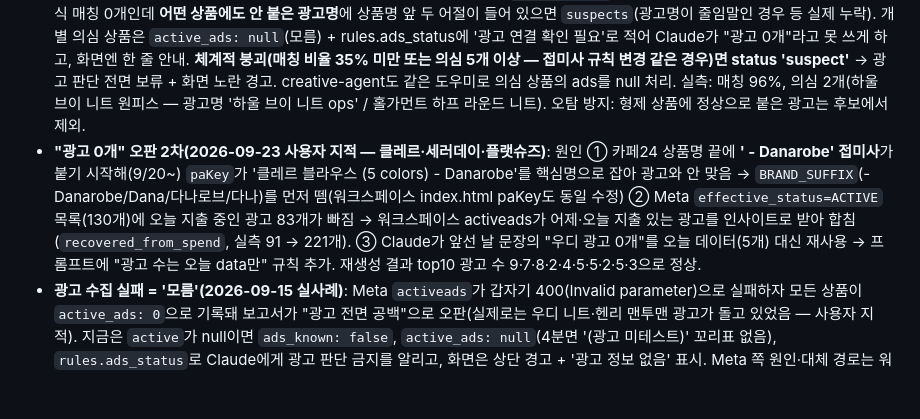
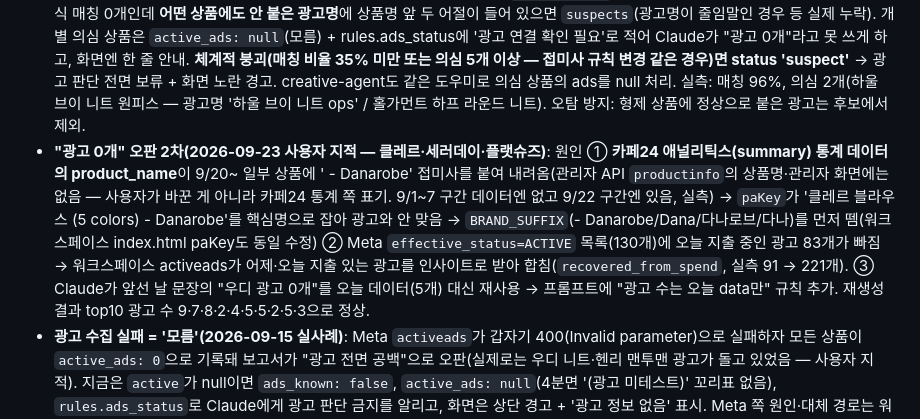
Before and after one commit to danarobe/dnrb-agents, a Markdown page: CLAUDE.md, the part around the change. GitHub-like rendering; blank space fills up the shorter version.

Commit message:
문서 정정 — ' - Danarobe' 접미사는 관리자 상품명이 아니라 카페24 애널리틱스 통계 데이터의 표기

```diff
--- a/CLAUDE.md
+++ b/CLAUDE.md
@@ -60,7 +60,7 @@
 - **이미지**: 집중 상품 자기 최상위 소재 1장씩 + 참고 소재 최대 6장(총 12장 이내)을 **함수가 내려받아 base64로** Claude에 첨부(`agent.ts writeReport`의 images — Meta CDN은 robots.txt로 막혀 URL 블록은 'disallowed by robots.txt' 400, 실사례). Claude가 썸네일을 보고 소재 특성을 뽑는다.
 - **리포트 extra**: `matrix[{name, strategy≤40자}]`(postProcess가 판정·조회·주문율·마진·할인가·행사·등록일·광고 수 채움), `focus[{name, driver, creative_plan, reels_hooks[3], detail_focus, plan}]`(postProcess가 why·수치·own_ads·reference_ads 채움). 프롬프트 원칙: 판정을 바꾸지 말 것, 마진 35% 미만은 우선순위↓, 빈도 3↑=소재 피로, 훅 멘트는 실제 특징·광고 문구 근거(과장 금지), 예산 확대는 '대표 확인 후'.
 - **매칭 자기 점검(2026-09-23, 재발 방지 — 사용자 "다시 안 일어나야")**: `paMatchAudit`(def.ts export) — 판매 상위 30 상품 중 정식 매칭 0개인데 **어떤 상품에도 안 붙은 광고명**에 상품명 앞 두 어절이 들어 있으면 `suspects`(광고명이 줄임말인 경우 등 실제 누락). 개별 의심 상품은 `active_ads: null`(모름) + rules.ads_status에 '광고 연결 확인 필요'로 적어 Claude가 "광고 0개"라고 못 쓰게 하고, 화면엔 한 줄 안내. **체계적 붕괴(매칭 비율 35% 미만 또는 의심 5개 이상 — 접미사 규칙 변경 같은 경우)면 status 'suspect'** → 광고 판단 전면 보류 + 화면 노란 경고. creative-agent도 같은 도우미로 의심 상품의 ads를 null 처리. 실측: 매칭 96%, 의심 2개(하울 브이 니트 원피스 — 광고명 '하울 브이 니트 ops' / 홀가먼트 하프 라운드 니트). 오탐 방지: 형제 상품에 정상으로 붙은 광고는 후보에서 제외.
-- **"광고 0개" 오판 2차(2026-09-23 사용자 지적 — 클레르·세러데이·플랫슈즈)**: 원인 ① 카페24 상품명 끝에 **' - Danarobe' 접미사**가 붙기 시작해(9/20~) `paKey`가 '클레르 블라우스 (5 colors) - Danarobe'를 핵심명으로 잡아 광고와 안 맞음 → `BRAND_SUFFIX`(- Danarobe/Dana/다나로브/다나)를 먼저 뗌(워크스페이스 index.html paKey도 동일 수정) ② Meta `effective_status=ACTIVE` 목록(130개)에 오늘 지출 중인 광고 83개가 빠짐 → 워크스페이스 activeads가 어제·오늘 지출 있는 광고를 인사이트로 받아 합침(`recovered_from_spend`, 실측 91 → 221개). ③ Claude가 앞선 날 문장의 "우디 광고 0개"를 오늘 데이터(5개) 대신 재사용 → 프롬프트에 "광고 수는 오늘 data만" 규칙 추가. 재생성 결과 top10 광고 수 9·7·8·2·4·5·5·2·5·3으로 정상.
+- **"광고 0개" 오판 2차(2026-09-23 사용자 지적 — 클레르·세러데이·플랫슈즈)**: 원인 ① **카페24 애널리틱스(summary) 통계 데이터의 product_name**이 9/20~ 일부 상품에 ' - Danarobe' 접미사를 붙여 내려옴(관리자 API `productinfo`의 상품명·관리자 화면에는 없음 — 사용자가 바꾼 게 아니라 카페24 통계 쪽 표기. 9/1~7 구간 데이터엔 없고 9/22 구간엔 있음, 실측) → `paKey`가 '클레르 블라우스 (5 colors) - Danarobe'를 핵심명으로 잡아 광고와 안 맞음 → `BRAND_SUFFIX`(- Danarobe/Dana/다나로브/다나)를 먼저 뗌(워크스페이스 index.html paKey도 동일 수정) ② Meta `effective_status=ACTIVE` 목록(130개)에 오늘 지출 중인 광고 83개가 빠짐 → 워크스페이스 activeads가 어제·오늘 지출 있는 광고를 인사이트로 받아 합침(`recovered_from_spend`, 실측 91 → 221개). ③ Claude가 앞선 날 문장의 "우디 광고 0개"를 오늘 데이터(5개) 대신 재사용 → 프롬프트에 "광고 수는 오늘 data만" 규칙 추가. 재생성 결과 top10 광고 수 9·7·8·2·4·5·5·2·5·3으로 정상.
 - **광고 수집 실패 = '모름'(2026-09-15 실사례)**: Meta `activeads`가 갑자기 400(Invalid parameter)으로 실패하자 모든 상품이 `active_ads: 0`으로 기록돼 보고서가 "광고 전면 공백"으로 오판(실제로는 우디 니트·헨리 맨투맨 광고가 돌고 있었음 — 사용자 지적). 지금은 `active`가 null이면 `ads_known: false`, `active_ads: null`(4분면 '(광고 미테스트)' 꼬리표 없음), `rules.ads_status`로 Claude에게 광고 판단 금지를 알리고, 화면은 상단 경고 + '광고 정보 없음' 표시. Meta 쪽 원인·대체 경로는 워크스페이스 CLAUDE.md meta-ads activeads 항목(id 50개 묶음 인사이트 폴백).
 - **실측(2026-09-12)**: 94~109초, 입력 약 40K(이미지 포함)·출력 약 6.5K 토큰, 건당 약 500원. **WORKER_RESOURCE_LIMIT(546) 실사례**: 600px 썸네일 12장을 문자열 base64로 바꾸다 자원 초과 → adcards 썸네일 320px + `jsr:@std/encoding` encodeBase64 + 최대 10장·장당 400KB로 해결. 헤드라인 "세러데이 나그랑 638개 팔리는데 광고 0개"처럼 광고 미집행 상품을 잡아냄.
 - **화면**: 타일 4(신상품 수·판정 기준, 판매 확대·노출 부족 수, 점검·낮춤 수, 집중 상품 수·행사 수) → **4분면 표**(판정 배지 4색·조회/주문율/판매·마진/할인가·행사 칩·전략) → **집중 상품 카드**(자기 소재 목록(썸네일·성과·문구)+견인 소재 / 참고 소재+추가 컨셉 / 릴스 훅 3·상세 강조·판매 계획) → 주간·할 일. `rawTableStrategy`에 신상품 전체·TOP10.
```
